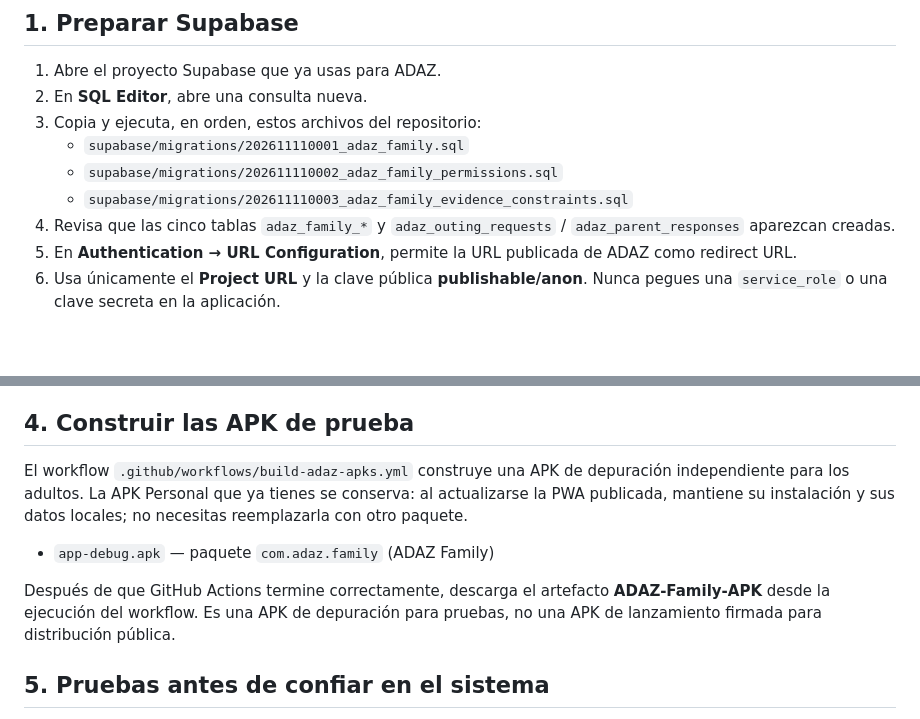
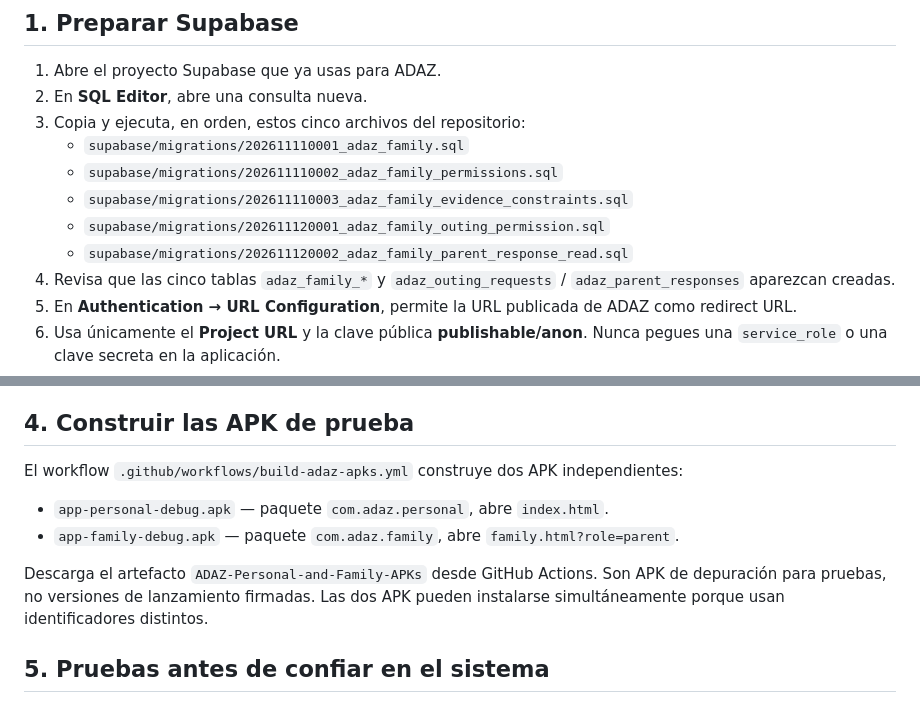
Before and after one commit to diazaalejo8-star/Adaz, a Markdown page: ADAZ-FAMILY-SETUP.md, 2 parts joined by grey strips. GitHub-like rendering; blank space fills up the shorter version.

Commit message:
Update ADAZ Family setup for separate apps and all five migrations

```diff
--- a/ADAZ-FAMILY-SETUP.md
+++ b/ADAZ-FAMILY-SETUP.md
@@ -12,10 +12,12 @@
 
 1. Abre el proyecto Supabase que ya usas para ADAZ.
 2. En **SQL Editor**, abre una consulta nueva.
-3. Copia y ejecuta, en orden, estos archivos del repositorio:
+3. Copia y ejecuta, en orden, estos cinco archivos del repositorio:
    - `supabase/migrations/202611110001_adaz_family.sql`
    - `supabase/migrations/202611110002_adaz_family_permissions.sql`
    - `supabase/migrations/202611110003_adaz_family_evidence_constraints.sql`
+   - `supabase/migrations/202611120001_adaz_family_outing_permission.sql`
+   - `supabase/migrations/202611120002_adaz_family_parent_response_read.sql`
 4. Revisa que las cinco tablas `adaz_family_*` y `adaz_outing_requests` / `adaz_parent_responses` aparezcan creadas.
 5. En **Authentication → URL Configuration**, permite la URL publicada de ADAZ como redirect URL.
 6. Usa únicamente el **Project URL** y la clave pública **publishable/anon**. Nunca pegues una `service_role` o una clave secreta en la aplicación.
@@ -44,11 +46,12 @@ La invitación está ligada al correo y vence en siete días. El correo de la cu
 
 ## 4. Construir las APK de prueba
 
-El workflow `.github/workflows/build-adaz-apks.yml` construye una APK de depuración independiente para los adultos. La APK Personal que ya tienes se conserva: al actualizarse la PWA publicada, mantiene su instalación y sus datos locales; no necesitas reemplazarla con otro paquete.
+El workflow `.github/workflows/build-adaz-apks.yml` construye dos APK independientes:
 
-- `app-debug.apk` — paquete `com.adaz.family` (ADAZ Family)
+- `app-personal-debug.apk` — paquete `com.adaz.personal`, abre `index.html`.
+- `app-family-debug.apk` — paquete `com.adaz.family`, abre `family.html?role=parent`.
 
-Después de que GitHub Actions termine correctamente, descarga el artefacto **ADAZ-Family-APK** desde la ejecución del workflow. Es una APK de depuración para pruebas, no una APK de lanzamiento firmada para distribución pública.
+Descarga el artefacto `ADAZ-Personal-and-Family-APKs` desde GitHub Actions. Son APK de depuración para pruebas, no versiones de lanzamiento firmadas. Las dos APK pueden instalarse simultáneamente porque usan identificadores distintos.
 
 ## 5. Pruebas antes de confiar en el sistema
 
```
